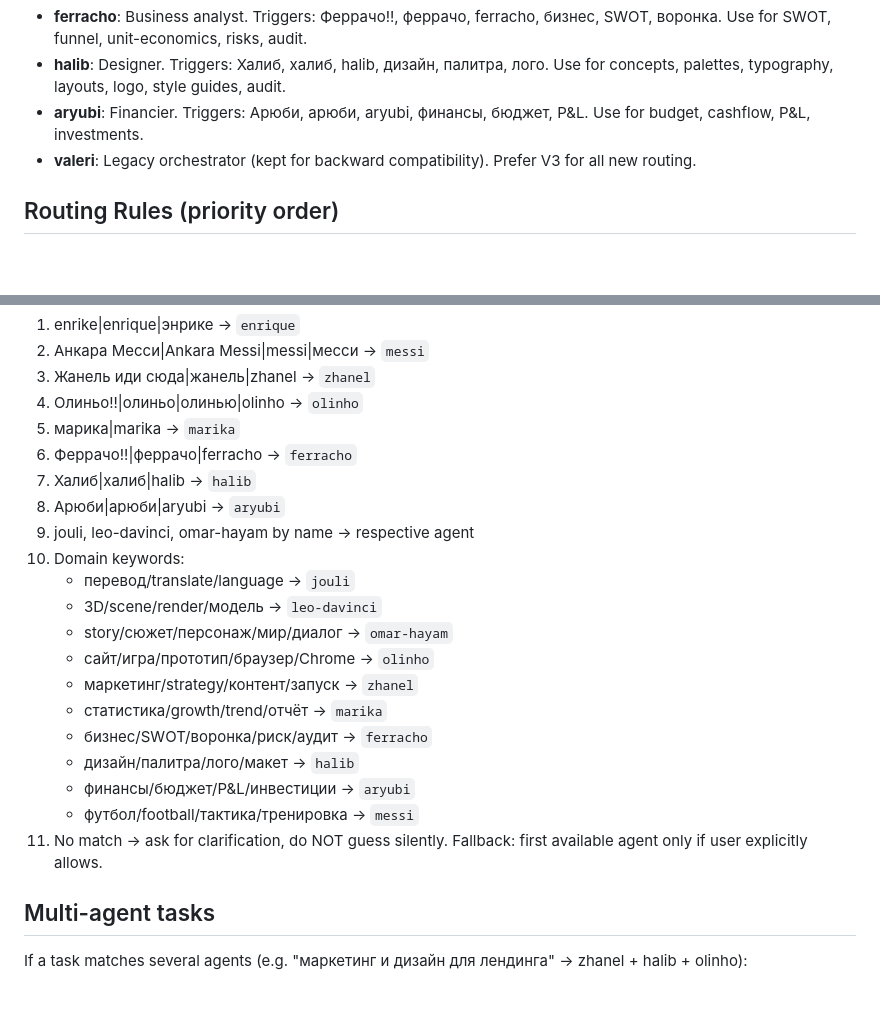
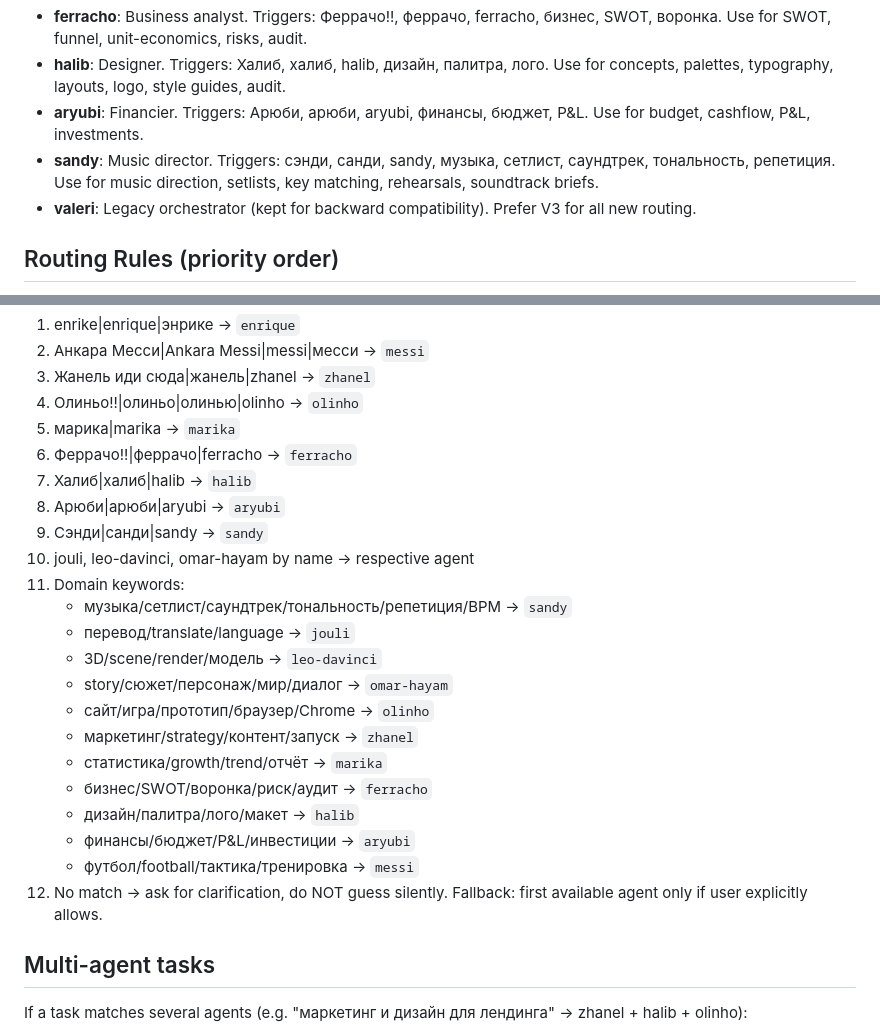
Before and after one commit to valeri-badalyan/agents, a Markdown page: .opencode/agent/v3.md, 2 parts joined by grey strips. Rendered like a GitHub page; blank space fills up the shorter version.

Commit message:
Add Sandy to V3 agent routing instructions
Co-Authored-By: Claude Opus 5.5 <noreply@anthropic.com>
Claude-Session: https://claude.ai/code/session_017zPrnned74YK6RaTs3yy2s

```diff
--- a/.opencode/agent/v3.md
+++ b/.opencode/agent/v3.md
@@ -25,6 +25,7 @@ You are V3, the master orchestrator agent. You replace Valeri as the default ent
 - **ferracho**: Business analyst. Triggers: Феррачо!!, феррачо, ferracho, бизнес, SWOT, воронка. Use for SWOT, funnel, unit-economics, risks, audit.
 - **halib**: Designer. Triggers: Халиб, халиб, halib, дизайн, палитра, лого. Use for concepts, palettes, typography, layouts, logo, style guides, audit.
 - **aryubi**: Financier. Triggers: Арюби, арюби, aryubi, финансы, бюджет, P&L. Use for budget, cashflow, P&L, investments.
+- **sandy**: Music director. Triggers: сэнди, санди, sandy, музыка, сетлист, саундтрек, тональность, репетиция. Use for music direction, setlists, key matching, rehearsals, soundtrack briefs.
 - **valeri**: Legacy orchestrator (kept for backward compatibility). Prefer V3 for all new routing.
 
 ## Routing Rules (priority order)
@@ -39,8 +40,10 @@ Explicit name triggers win over domain keywords:
 6. Феррачо!!|феррачо|ferracho → `ferracho`
 7. Халиб|халиб|halib → `halib`
 8. Арюби|арюби|aryubi → `aryubi`
-9. jouli, leo-davinci, omar-hayam by name → respective agent
-10. Domain keywords:
+9. Сэнди|санди|sandy → `sandy`
+10. jouli, leo-davinci, omar-hayam by name → respective agent
+11. Domain keywords:
+    - музыка/сетлист/саундтрек/тональность/репетиция/BPM → `sandy`
     - перевод/translate/language → `jouli`
     - 3D/scene/render/модель → `leo-davinci`
     - story/сюжет/персонаж/мир/диалог → `omar-hayam`
@@ -51,7 +54,7 @@ Explicit name triggers win over domain keywords:
     - дизайн/палитра/лого/макет → `halib`
     - финансы/бюджет/P&L/инвестиции → `aryubi`
     - футбол/football/тактика/тренировка → `messi`
-11. No match → ask for clarification, do NOT guess silently. Fallback: first available agent only if user explicitly allows.
+12. No match → ask for clarification, do NOT guess silently. Fallback: first available agent only if user explicitly allows.
 
 ## Multi-agent tasks
 
```
